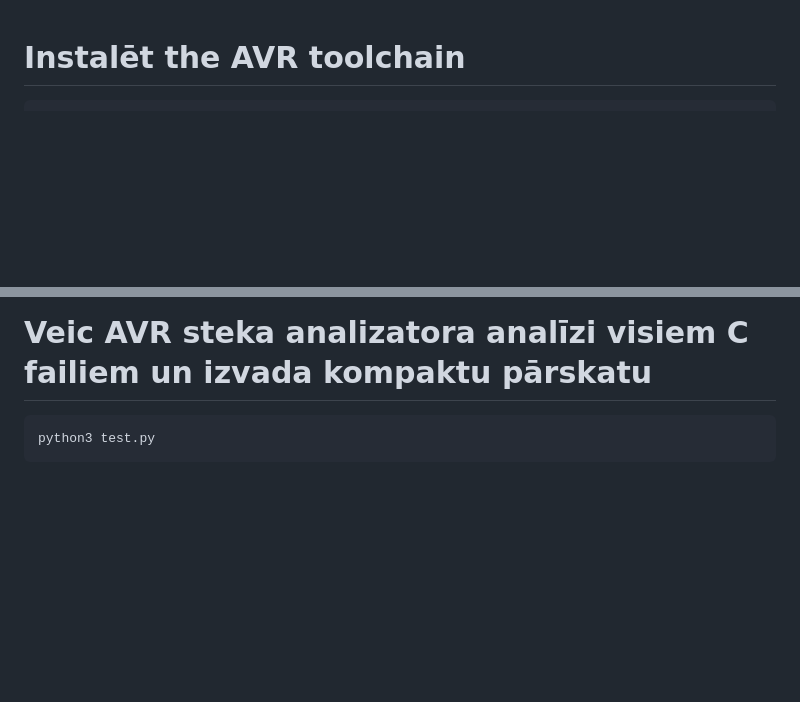
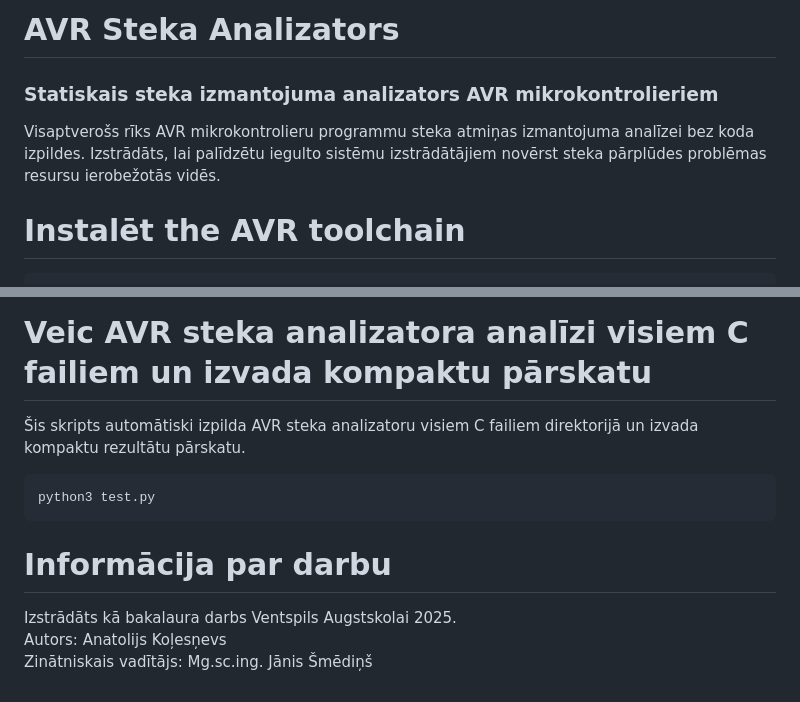
Before and after one commit to MrAnaKol/avr-static-stack-analyzer-Bakalaura-Darbs, a Markdown page: README.md, 2 parts joined by grey strips. Drawn GitHub-style; blank space fills up the shorter version.

Commit message:
Atjaunots README.md

````diff
--- a/README.md
+++ b/README.md
@@ -1,3 +1,7 @@
+# AVR Steka Analizators
+### Statiskais steka izmantojuma analizators AVR mikrokontrolieriem
+Visaptverošs rīks AVR mikrokontrolieru programmu steka atmiņas izmantojuma analīzei bez koda izpildes. Izstrādāts, lai palīdzētu iegulto sistēmu izstrādātājiem novērst steka pārplūdes problēmas resursu ierobežotās vidēs.
+
 # Instalēt the AVR toolchain
 ```bash
 sudo apt install gcc-avr binutils-avr avr-libc
@@ -59,6 +63,12 @@ Rekursīvas delay_function tests ar lokālo masīvu un parametru atkarīgu rekur
 Visaptverošs rekursijas testa komplekts ar sešām dažādām rekursīvām funkcijām, kas implementē dažādus samazināšanas modeļus: atskaitīšanu (n-1, n-3), dalīšanu (n/2, n/4), un bitu nobīdes (n>>1, n>>3). Tests pārbauda analizatora spēju atpazīt un pareizi klasificēt dažādus rekursijas tipus.
 
 # Veic AVR steka analizatora analīzi visiem C failiem un izvada kompaktu pārskatu
+Šis skripts automātiski izpilda AVR steka analizatoru visiem C failiem direktorijā un izvada kompaktu rezultātu pārskatu.
 ```bash
 python3 test.py
 ```
+
+# Informācija par darbu
+Izstrādāts kā bakalaura darbs Ventspils Augstskolai 2025.
+Autors: Anatolijs Koļesņevs
+Zinātniskais vadītājs: Mg.sc.ing. Jānis Šmēdiņš
````
